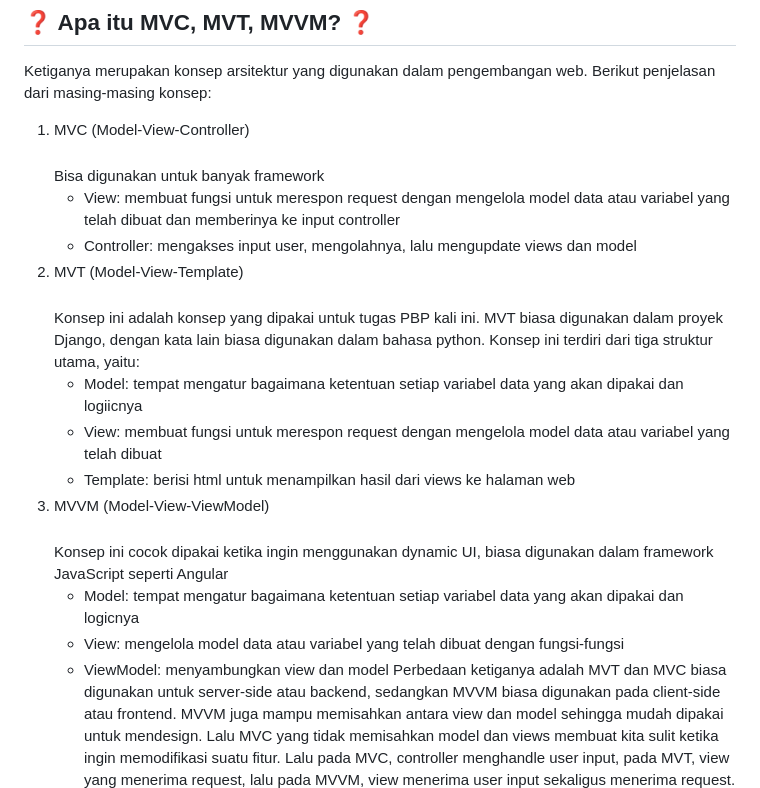
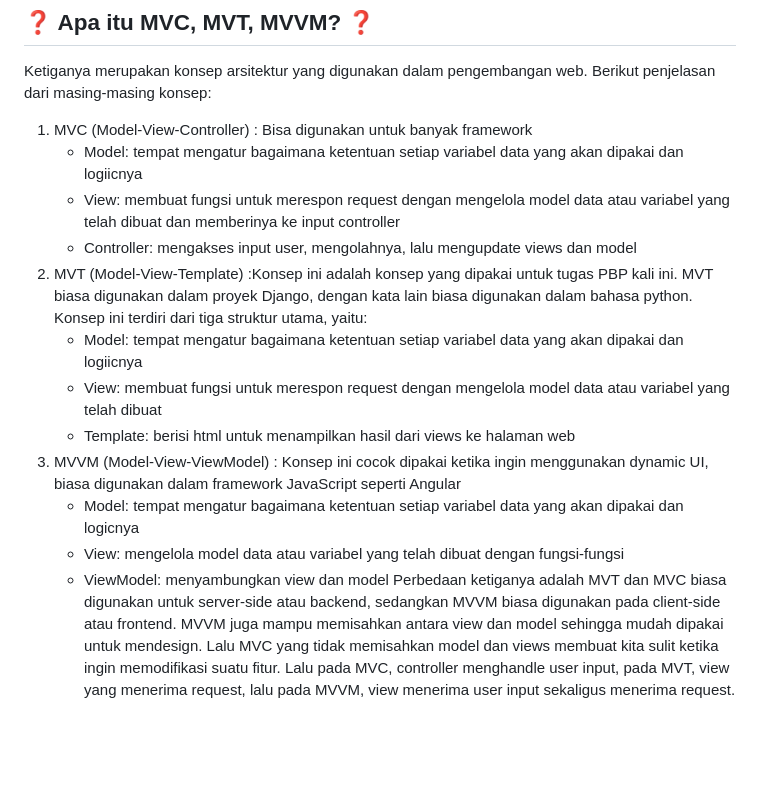
Before and after one commit to syazantri/sasana-orchid, a Markdown page: README.md, the part around the change. Rendered like a GitHub page; blank space fills up the shorter version.

```diff
--- a/README.md
+++ b/README.md
@@ -56,21 +56,16 @@ Virtual Environment digunakan dalam mengerjakan tugas ini agar package dan depen
 
 ## ❓ Apa itu MVC, MVT, MVVM? ❓
 Ketiganya merupakan konsep arsitektur yang digunakan dalam pengembangan web. Berikut penjelasan dari masing-masing konsep:
-1. MVC (Model-View-Controller)
-   #####
-   Bisa digunakan untuk banyak framework
-   - View: membuat fungsi untuk merespon request dengan mengelola model data atau variabel yang telah dibuat dan memberinya ke input controller
-   - Controller: mengakses input user, mengolahnya, lalu mengupdate views dan model
-3. MVT (Model-View-Template)
-   #####
-   Konsep ini adalah konsep yang dipakai untuk tugas PBP kali ini. MVT biasa digunakan dalam proyek Django, dengan kata lain biasa digunakan dalam bahasa python. Konsep ini terdiri dari tiga struktur utama, yaitu:
+1. MVC (Model-View-Controller) : Bisa digunakan untuk banyak framework
+     - Model: tempat mengatur bagaimana ketentuan setiap variabel data yang akan dipakai dan logiicnya
+     - View: membuat fungsi untuk merespon request dengan mengelola model data atau variabel yang telah dibuat dan memberinya ke input controller
+     - Controller: mengakses input user, mengolahnya, lalu mengupdate views dan model
+3. MVT (Model-View-Template) :Konsep ini adalah konsep yang dipakai untuk tugas PBP kali ini. MVT biasa digunakan dalam proyek Django, dengan kata lain biasa digunakan dalam bahasa python. Konsep ini terdiri dari tiga struktur utama, yaitu:
      - Model: tempat mengatur bagaimana ketentuan setiap variabel data yang akan dipakai dan logiicnya
      - View: membuat fungsi untuk merespon request dengan mengelola model data atau variabel yang telah dibuat
      - Template: berisi html untuk menampilkan hasil dari views ke halaman web
-5. MVVM (Model-View-ViewModel)
-   #####
-   Konsep ini cocok dipakai ketika ingin menggunakan dynamic UI, biasa digunakan dalam framework JavaScript seperti Angular
-   - Model: tempat mengatur bagaimana ketentuan setiap variabel data yang akan dipakai dan logicnya
-   - View: mengelola model data atau variabel yang telah dibuat dengan fungsi-fungsi
-   - ViewModel: menyambungkan view dan model
+5. MVVM (Model-View-ViewModel) : Konsep ini cocok dipakai ketika ingin menggunakan dynamic UI, biasa digunakan dalam framework JavaScript seperti Angular
+     - Model: tempat mengatur bagaimana ketentuan setiap variabel data yang akan dipakai dan logicnya
+     - View: mengelola model data atau variabel yang telah dibuat dengan fungsi-fungsi
+     - ViewModel: menyambungkan view dan model
 Perbedaan ketiganya adalah MVT dan MVC biasa digunakan untuk server-side atau backend, sedangkan MVVM biasa digunakan pada client-side atau frontend. MVVM juga mampu memisahkan antara view dan model sehingga mudah dipakai untuk mendesign. Lalu MVC yang tidak memisahkan model dan views membuat kita sulit ketika ingin memodifikasi suatu fitur. Lalu pada MVC, controller menghandle user input, pada MVT, view yang menerima request, lalu pada MVVM, view menerima user input sekaligus menerima request.
```
